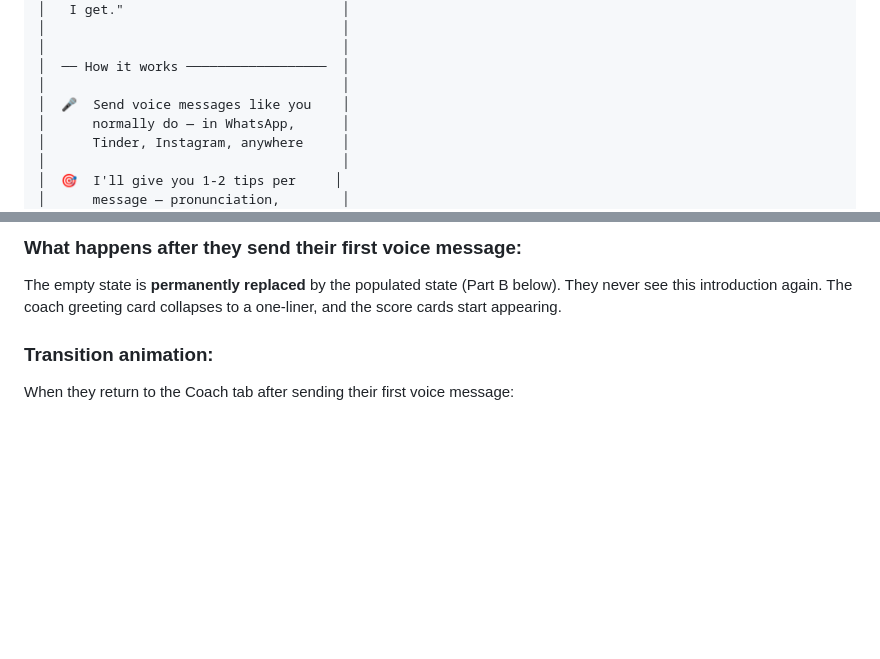
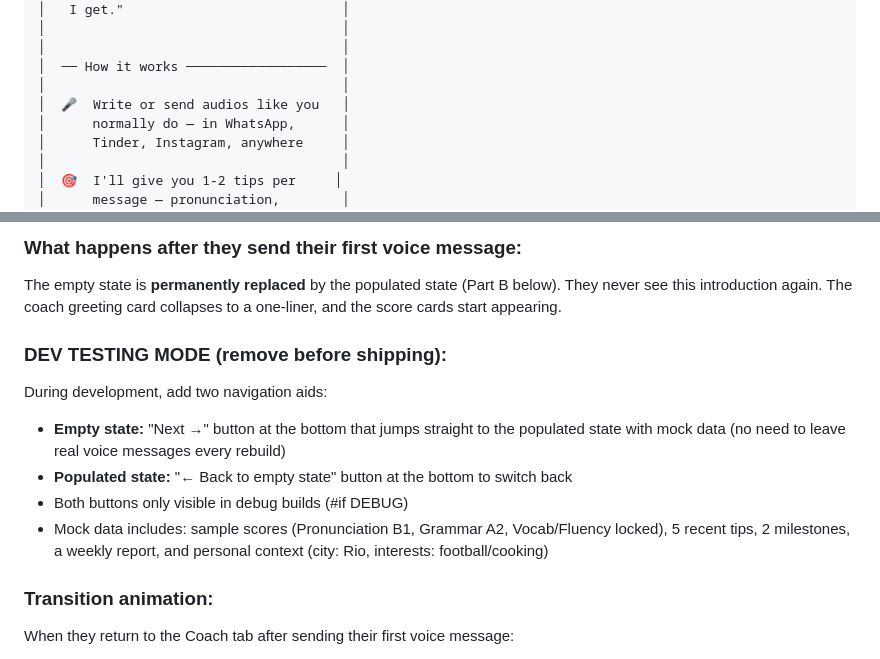
Before and after one commit to whereisjeffrey/Orbit-, a Markdown page: COACH_DESIGN_V2.md, 2 parts joined by grey strips. Drawn GitHub-style; blank space fills up the shorter version.

Commit message:
docs: Coach Design — write/audios wording, dev testing mode buttons
- Changed "Send voice messages" to "Write or send audios" so users
  know typing is also an option
- Added DEV TESTING MODE spec: Next/Back buttons for switching between
  empty and populated states during development without needing real
  data each rebuild. Debug-only, removed before shipping.

Co-Authored-By: Claude Opus 4.6 (1M context) <noreply@anthropic.com>

```diff
--- a/COACH_DESIGN_V2.md
+++ b/COACH_DESIGN_V2.md
@@ -31,7 +31,7 @@ This is what someone sees the very first time they tap the Coach tab. They just
 │                                      │
 │  ── How it works ──────────────────  │
 │                                      │
-│  🎤  Send voice messages like you    │
+│  🎤  Write or send audios like you   │
 │      normally do — in WhatsApp,      │
 │      Tinder, Instagram, anywhere     │
 │                                      │
@@ -98,6 +98,13 @@ This is what someone sees the very first time they tap the Coach tab. They just
 
 ### What happens after they send their first voice message:
 The empty state is **permanently replaced** by the populated state (Part B below). They never see this introduction again. The coach greeting card collapses to a one-liner, and the score cards start appearing.
+
+### DEV TESTING MODE (remove before shipping):
+During development, add two navigation aids:
+- **Empty state:** "Next →" button at the bottom that jumps straight to the populated state with mock data (no need to leave real voice messages every rebuild)
+- **Populated state:** "← Back to empty state" button at the bottom to switch back
+- Both buttons only visible in debug builds (#if DEBUG)
+- Mock data includes: sample scores (Pronunciation B1, Grammar A2, Vocab/Fluency locked), 5 recent tips, 2 milestones, a weekly report, and personal context (city: Rio, interests: football/cooking)
 
 ### Transition animation:
 When they return to the Coach tab after sending their first voice message:
```
